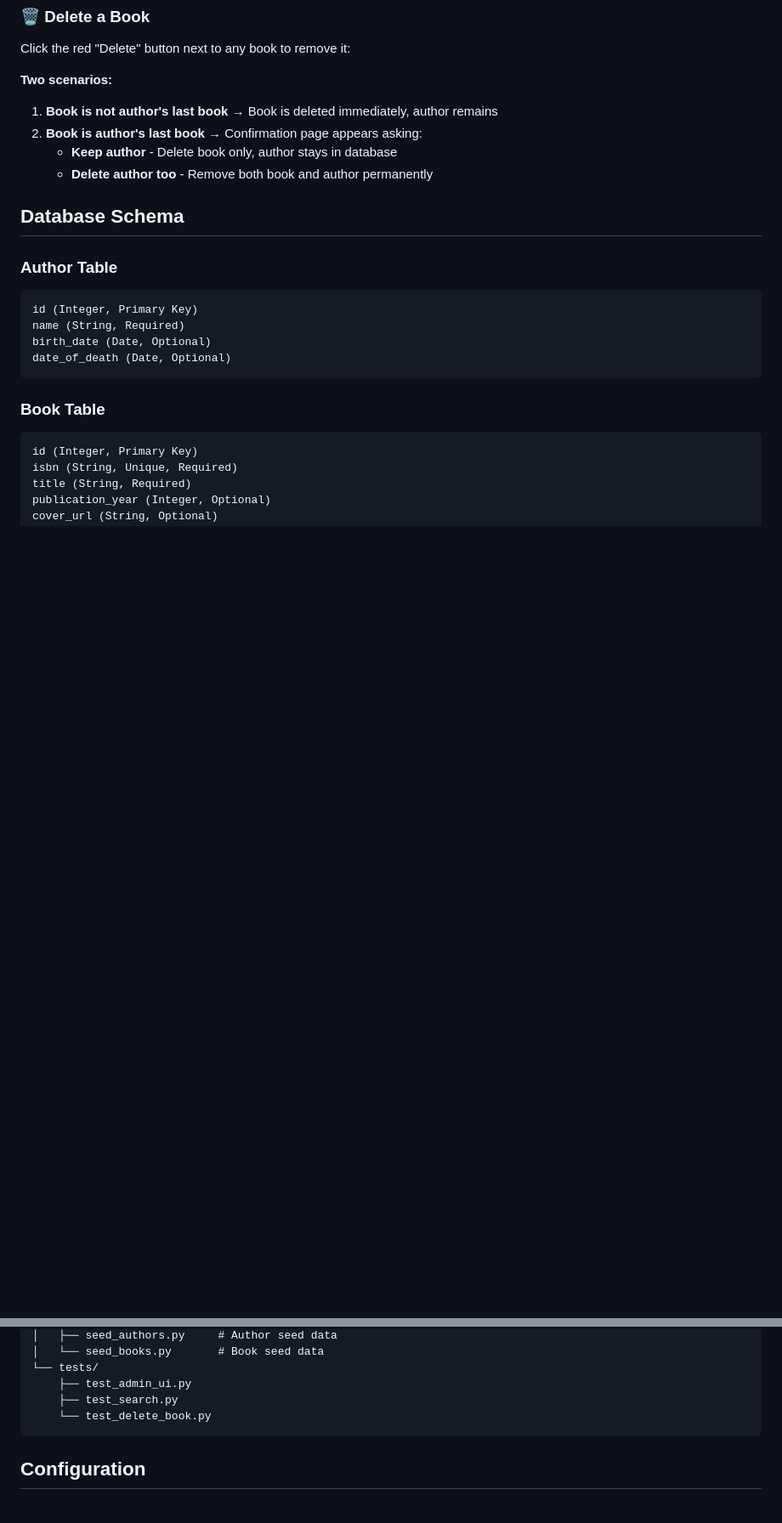
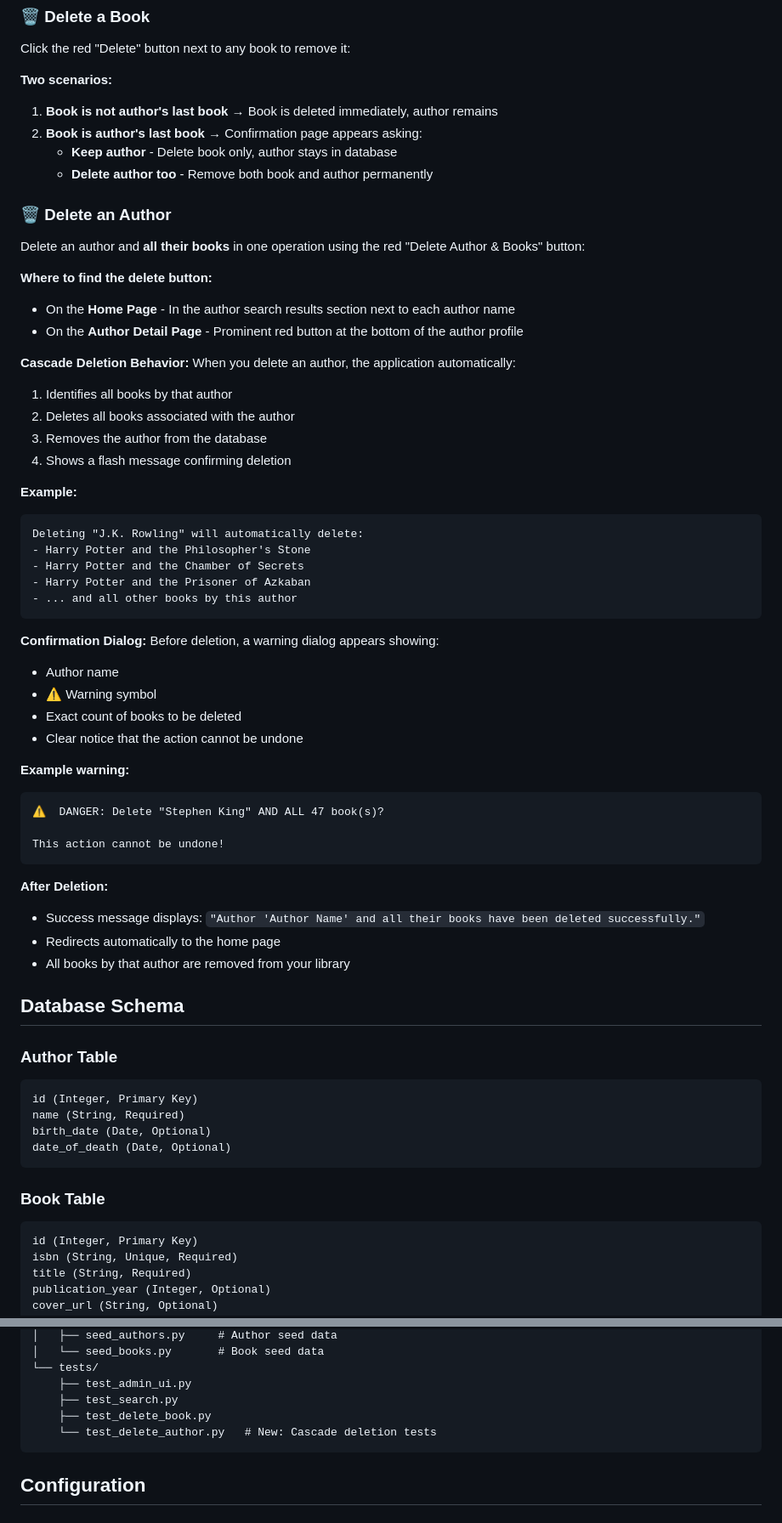
Before and after one commit to Oleguzik/BookAlchemy, a Markdown page: README.md, 2 parts joined by grey strips. Shown at 85% size. GitHub-like rendering; blank space fills up the shorter version.

````diff
--- a/README.md
+++ b/README.md
@@ -160,6 +162,49 @@ Click the red "Delete" button next to any book to remove it:
    - **Keep author** - Delete book only, author stays in database
    - **Delete author too** - Remove both book and author permanently
 
+### 🗑️ Delete an Author
+
+Delete an author and **all their books** in one operation using the red "Delete Author & Books" button:
+
+**Where to find the delete button:**
+- On the **Home Page** - In the author search results section next to each author name
+- On the **Author Detail Page** - Prominent red button at the bottom of the author profile
+
+**Cascade Deletion Behavior:**
+When you delete an author, the application automatically:
+1. Identifies all books by that author
+2. Deletes all books associated with the author
+3. Removes the author from the database
+4. Shows a flash message confirming deletion
+
+**Example:**
+```
+Deleting "J.K. Rowling" will automatically delete:
+- Harry Potter and the Philosopher's Stone
+- Harry Potter and the Chamber of Secrets
+- Harry Potter and the Prisoner of Azkaban
+- ... and all other books by this author
+```
+
+**Confirmation Dialog:**
+Before deletion, a warning dialog appears showing:
+- Author name
+- ⚠️  Warning symbol
+- Exact count of books to be deleted
+- Clear notice that the action cannot be undone
+
+**Example warning:**
+```
+⚠️  DANGER: Delete "Stephen King" AND ALL 47 book(s)?
+
+This action cannot be undone!
+```
+
+**After Deletion:**
+- Success message displays: `"Author 'Author Name' and all their books have been deleted successfully."`
+- Redirects automatically to the home page
+- All books by that author are removed from your library
+
 ## Database Schema
 
 ### Author Table
@@ -229,7 +277,8 @@ BookAlchemy/
 └── tests/
     ├── test_admin_ui.py
     ├── test_search.py
-    └── test_delete_book.py
+    ├── test_delete_book.py
+    └── test_delete_author.py   # New: Cascade deletion tests
 ```
 
 ## Configuration
````
Also changed, not shown: other parts of README.md (+6 -0 lines).
